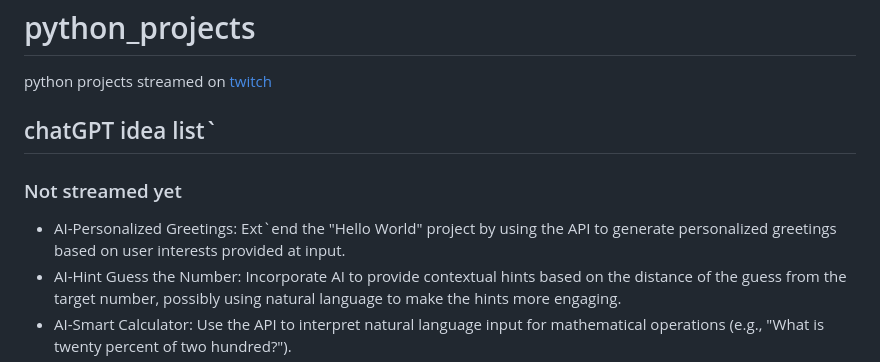
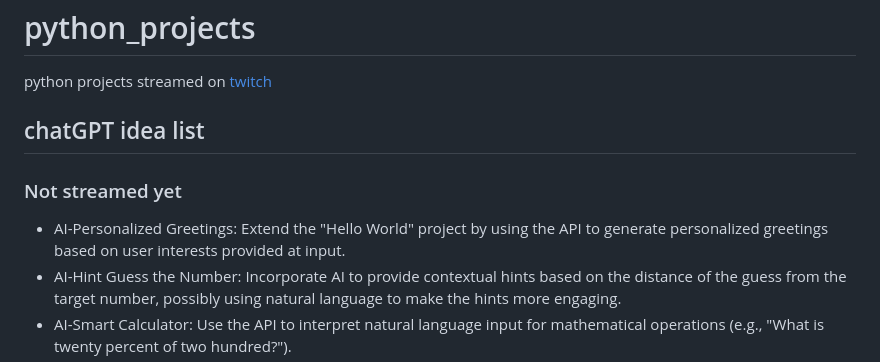
Before and after one commit to guccid0nut/python_projects, a Markdown page: README.md, the part around the change. Rendered like a GitHub page.

Commit message:
removing typos

```diff
--- a/README.md
+++ b/README.md
@@ -2,11 +2,11 @@
 
 python projects streamed on [twitch](https://twitch.tv/guccid0nut/)
 
-## chatGPT idea list`
+## chatGPT idea list
 
 ### Not streamed  yet
 
-- AI-Personalized Greetings: Ext`end the "Hello World" project by using the API to generate personalized greetings based
+- AI-Personalized Greetings: Extend the "Hello World" project by using the API to generate personalized greetings based
   on user interests provided at input.
 - AI-Hint Guess the Number: Incorporate AI to provide contextual hints based on the distance of the guess from the
   target number, possibly using natural language to make the hints more engaging.
```
